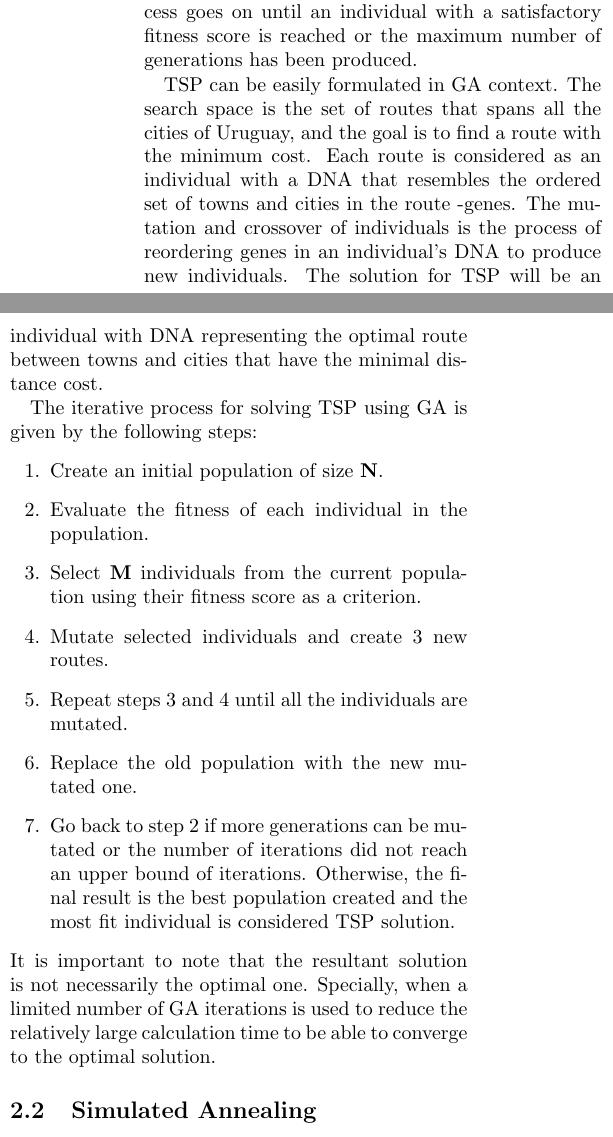
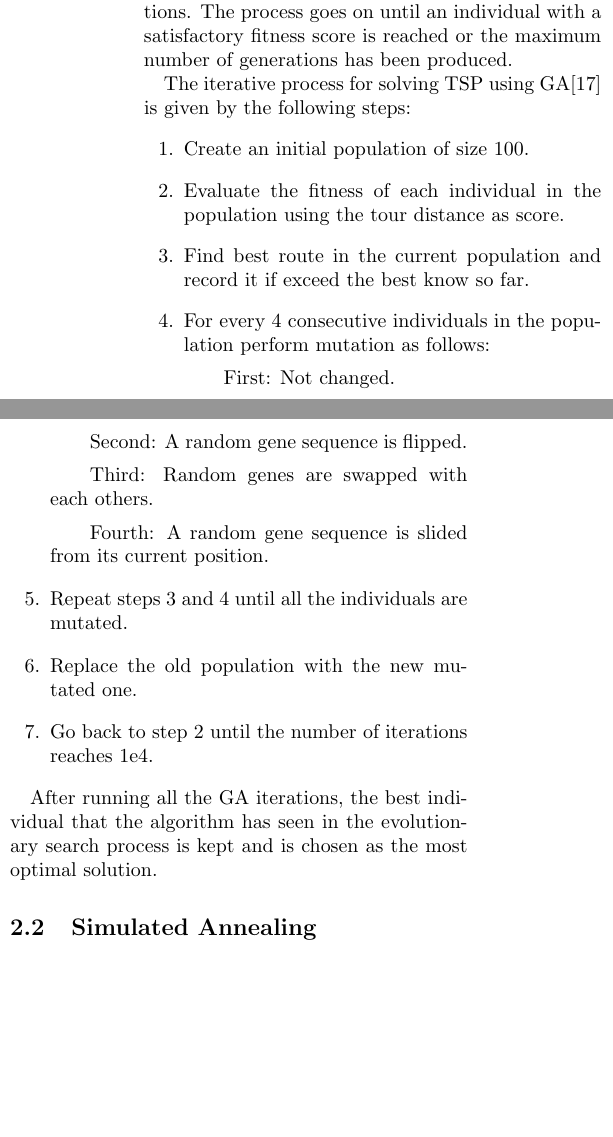
Before and after one commit to mmoanis/algo-paper, a LaTeX paper (tex/paper.tex): two parts of the columns of page 2 of 9, joined at a grey line, cut so that both start at the same text, the shorter picture padded with empty space. Compiled offline with pdfLaTeX.

Commit message:
Progress for #11
Modefied the GA and SA description and mentioned the used parameters

```diff
--- a/tex/paper.tex
+++ b/tex/paper.tex
@@ -45,30 +45,33 @@
 	In this section, the four algorithms are considered with a brief description of how they solve TSP.
 	\subsection{Genetic Algorithm}
 
-	Genetic algorithm (GA) is a randomized metaheuristic search technique that simulates the process of evolution and natural selection in order to solve combinatorial optimization problems. Operations like mutation, crossover and selection are used to search for the optimal solution for a given problem\cite{Wang17}.
+	Genetic algorithm (GA) is a randomized metaheuristic search technique that simulates the process of evolution and natural selection\cite{Wang17}.GA formulates TSP using the same terminology that is used in the biological process of evolution. A population of candidate solutions -each solution is called an individual- is evolved toward an optimal solution. In the evolutionary iterative process, each individual is assessed to measure its fitness score using an objective function. The individuals with higher score are selected to have their genes or DNA -cities- mutated and changed which will result in a new population of possible solutions. The process goes on until an individual with a satisfactory fitness score is reached or the maximum number of generations has been produced.
 
-	Genetic algorithm formulates a problem using the same terminology that is used in the biological process of evolution. A population of candidate solutions -each solution is called an individual- is evolved toward an optimal solution. In the evolutionary iterative process, each individual is assessed to measure its fitness score using an objective function. The individuals with higher score are selected to have their genes or DNA mutated and changed which will result in a new population of possible solutions. The process goes on until an individual with a satisfactory fitness score is reached or the maximum number of generations has been produced.
-
-	TSP can be easily formulated in GA context. The search space is the set of routes that spans all the cities of Uruguay, and the goal is to find a route with the minimum cost. Each route is considered as an individual with a DNA that resembles the ordered set of towns and cities in the route -genes. The mutation and crossover of individuals is the process of reordering genes in an individual's DNA to produce new individuals. The solution for TSP will be an individual with DNA representing the optimal route between towns and cities that have the minimal distance cost.
-
-	The iterative process for solving TSP using GA is given by the following steps:
+	The iterative process for solving TSP using GA\cite{Kirk14} is given by the following steps:
 	\begin{enumerate}
-		\item Create an initial population of size {\bfseries N}.
-		\item Evaluate the fitness of each individual in the population.
-		\item Select {\bfseries M} individuals from the current population using their fitness score as a criterion.
-		\item Mutate selected individuals and create 3 new routes.
+		\item Create an initial population of size 100.
+		\item Evaluate the fitness of each individual in the population using the tour distance as score.
+		\item Find best route in the current population and record it if exceed the best know so far.
+		\item For every 4 consecutive individuals in the population perform mutation as follows:
+		\subitem{First:}
+		Not changed.
+		\subitem{Second:}
+		A random gene sequence is flipped.
+		\subitem{Third:}
+		Random genes are swapped with each others.
+		\subitem{Fourth:}
+		A random gene sequence is slided from its current position.
 		\item Repeat steps 3 and 4 until all the individuals are mutated.
 		\item Replace the old population with the new mutated one.
-		\item Go back to step 2 if more generations can be mutated or the number of iterations did not reach an upper bound of iterations. Otherwise, the final result is the best population created and the most fit individual is considered TSP solution.
+		\item Go back to step 2 until the number of iterations reaches 1e4.
 	\end{enumerate}
-	It is important to note that the resultant solution is not necessarily the optimal one. Specially, when a limited number of GA iterations is used to reduce the relatively large calculation time to be able to converge to the optimal solution.
+
+	After running all the GA iterations, the best individual that the algorithm has seen in the evolutionary search process is kept and is chosen as the most optimal solution.
 
 	\subsection{Simulated Annealing}
-	Simulated annealing (SA) is another algorithm that mimic a natural phenomena; this time it is the heat treatment process used on metals. During the annealing process, a metal is heated enough to allow its molecular structure to be altered. The temperature {\bfseries T} is steadily lowered by a cooling constant {$\boldsymbol \beta$}, which subsequently lowers the energy of the atoms and restricts their arrangement until the metal's structure finally becomes set. That in turn, minimizes the number of defects in the structure of the metal.
+	Simulated annealing (SA) is another algorithm that mimic a natural phenomena; this time it is the heat treatment process used on metals. SA can be considered as a modification for greedy search as an attempt to reach an optimal solution rather than getting stuck at a local optimum\cite{Kerrache14}.
 
-	SA can be considered as a modification for greedy search as an attempt to reach an optimal solution rather than getting stuck at a local optimum. For example, consider a problem of searching a function with the goal of reaching the global optimum. A greedy approach would move in the direction that result in a higher gain and stops once no more moves would lead to a higher gain, thus, a greedy approach can miss the global optimal solution.
+	SA, occasionally, allows for moves in directions with lower gain that would not have been accessible otherwise. SA starts at random solution -a state {\bfseries S}- and then at each iteration step, the solution is slightly modified in order to choose another search point and move to a new state $\boldsymbol{S\prime}$. This modification is made with a random reorder of a constant number of elements in the solution space {\bfseries M}. The selection process of the new state -solution- considers the change in cost {\bfseries C} - know as {$\boldsymbol \gamma$}- that will be incurred if the new state is chosen. When the cost is going to be lower, the new state is chosen. Else, however, the incurred cost might increase, there is still a chance to accept this state with a probability \\{\bfseries P({$\boldsymbol \gamma$}, T)} that is relative to the current temperature of the simulation; that is, when the current temperature is high, the probability to take worse solutions will be higher as there still more simulation time available to try different search point in order to reach the global optimum.
 
-	In contrast to greedy approach, SA occasionally allows moves in directions with lower gain that would not have been accessible otherwise. SA starts at random solution -a state {\bfseries S}- and then at each iteration step, the solution is slightly modified in order to choose another search point and move to a new state $\boldsymbol{S\prime}$. This modification is made with a random reorder of a constant number of elements in the solution space {\bfseries M}. The selection process of the new state -solution- considers the change in cost {\bfseries C} - know as {$\boldsymbol \gamma$}- that will be incurred if the new state is chosen. When the cost is going to be lower, the new state is chosen. Else, however, the incurred cost might increase, there is still a chance to accept this state with a probability \\{\bfseries P({$\boldsymbol \gamma$}, T)} that is relative to the current temperature of the simulation; that is, when the current temperature is high, the probability to take worse solutions will be higher as there still more simulation time available to try different search point in order to reach the global optimum.
-
-	In the context of TSP, each state in SA algorithm is a route between the towns and cities. The cost measured for each route is the distance  between its points and accordingly the optimal solution is that with the minimum distance. SA algorithm would then work in the following steps:
+	The implementation\cite{Jang02} used for SA performs the following steps:
 	\begin{enumerate}
```
Also changed, not shown: tex/paper.tex (2 more changed lines).
